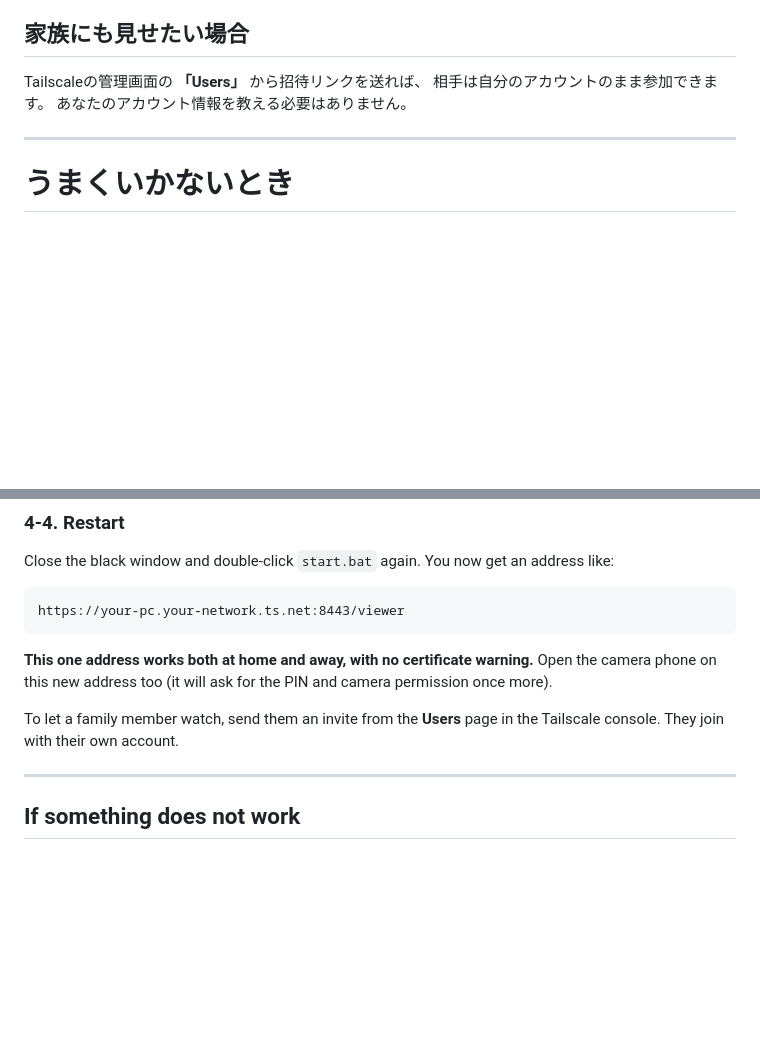
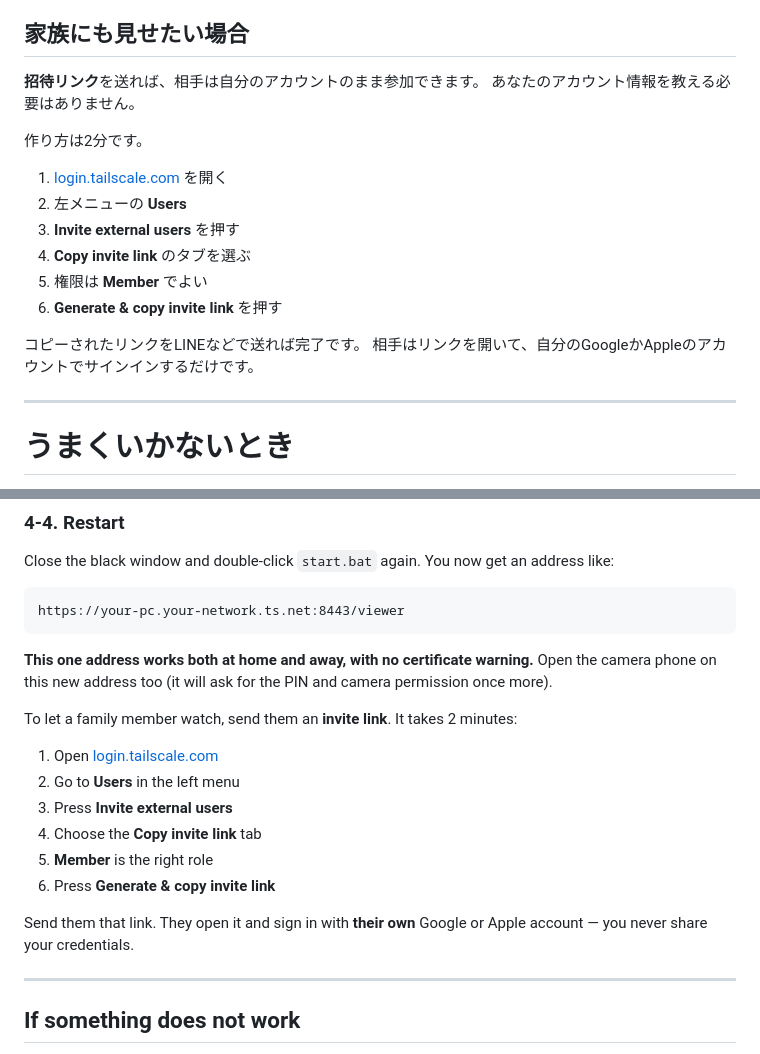
Before and after one commit to Doushimasho/petcam, a Markdown page: docs/note_article.md, 2 parts joined by grey strips. Drawn GitHub-style; blank space fills up the shorter version.

```diff
--- a/docs/note_article.md
+++ b/docs/note_article.md
@@ -276,9 +276,20 @@ https：//〇〇〇.〇〇〇.ts.net:8443/viewer
 
 ## 家族にも見せたい場合
 
-Tailscaleの管理画面の **「Users」** から招待リンクを送れば、
-相手は自分のアカウントのまま参加できます。
+**招待リンク**を送れば、相手は自分のアカウントのまま参加できます。
 あなたのアカウント情報を教える必要はありません。
+
+作り方は2分です。
+
+1. [login.tailscale.com](https://login.tailscale.com/) を開く
+2. 左メニューの **Users**
+3. **Invite external users** を押す
+4. **Copy invite link** のタブを選ぶ
+5. 権限は **Member** でよい
+6. **Generate & copy invite link** を押す
+
+コピーされたリンクをLINEなどで送れば完了です。
+相手はリンクを開いて、自分のGoogleかAppleのアカウントでサインインするだけです。
 
 ---
 
@@ -593,8 +604,17 @@ https://your-pc.your-network.ts.net:8443/viewer
 Open the camera phone on this new address too (it will ask for the PIN and
 camera permission once more).
 
-To let a family member watch, send them an invite from the **Users** page in the
-Tailscale console. They join with their own account.
+To let a family member watch, send them an **invite link**. It takes 2 minutes:
+
+1. Open [login.tailscale.com](https://login.tailscale.com/)
+2. Go to **Users** in the left menu
+3. Press **Invite external users**
+4. Choose the **Copy invite link** tab
+5. **Member** is the right role
+6. Press **Generate & copy invite link**
+
+Send them that link. They open it and sign in with **their own** Google or Apple
+account — you never share your credentials.
 
 ---
 
```
Also changed, not shown: README.md (+13 -2 lines), docs/iphone_setup_template.md (+33 -4 lines).
